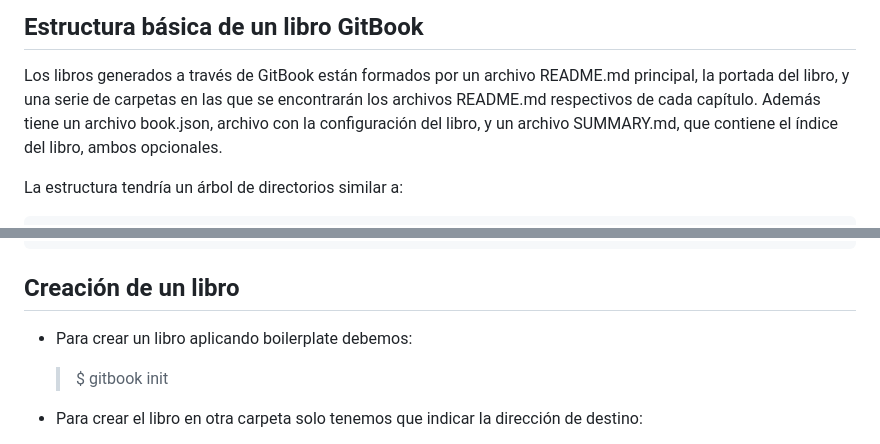
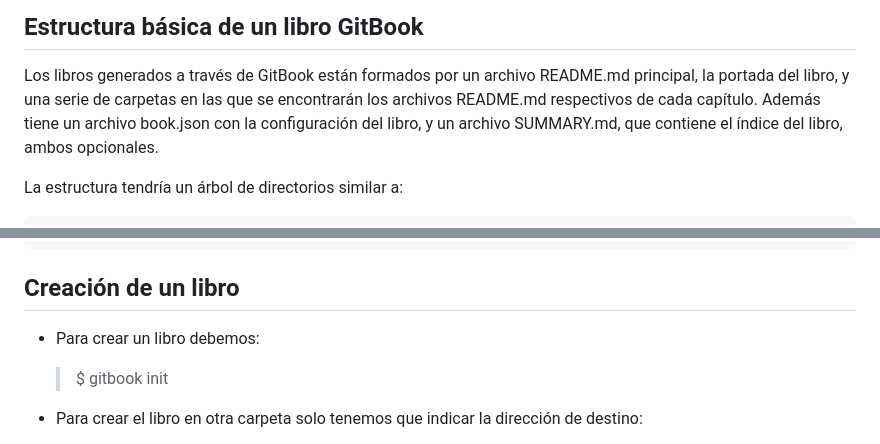
Before and after one commit to alu0100893649/eval-tareas-iniciales-Sebastian, a Markdown page: cap5_gitbook/README.md, 2 parts joined by grey strips. Rendered like a GitHub page.

```diff
--- a/cap5_gitbook/README.md
+++ b/cap5_gitbook/README.md
@@ -42,7 +42,7 @@ La instalación es simple y rápida, y deja al alcance del usuario la creación
 ## Estructura básica de un libro GitBook
 
 Los libros generados a través de GitBook están formados por un archivo README.md principal, la portada del libro, y una serie de carpetas en las que
-se encontrarán los archivos README.md respectivos de cada capítulo. Además tiene un archivo book.json, archivo con la
+se encontrarán los archivos README.md respectivos de cada capítulo. Además tiene un archivo book.json con la
 configuración del libro, y un archivo SUMMARY.md, que contiene el índice del libro, ambos opcionales.
 
 La estructura tendría un árbol de directorios similar a:
@@ -63,7 +63,7 @@ La estructura tendría un árbol de directorios similar a:
 ## Creación de un libro
 
 
--  Para crear un libro aplicando boilerplate debemos:
+-  Para crear un libro debemos:
     > $ gitbook init
 
 - Para crear el libro en otra carpeta solo tenemos que indicar la dirección de destino:
```
Also changed, not shown: cap6_pandoc/README.md (+98 -3 lines), cap6_pandoc/images/pandoc_download.png (added), cap6_pandoc/images/pandoc_installing.png (added), cap6_pandoc/images/pandoc_installing_2.png (added).
